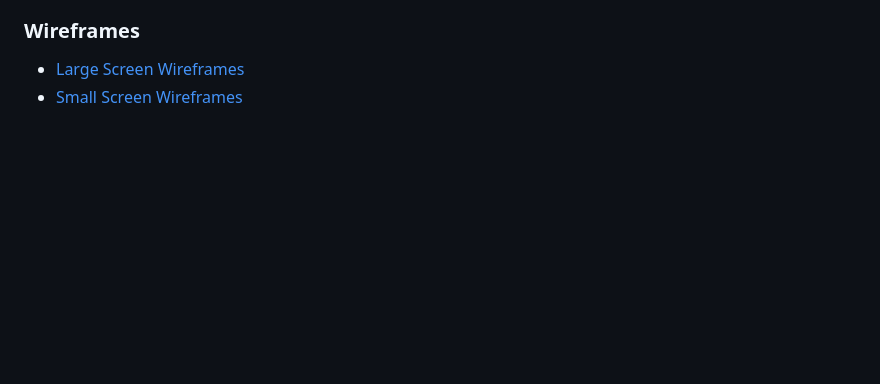
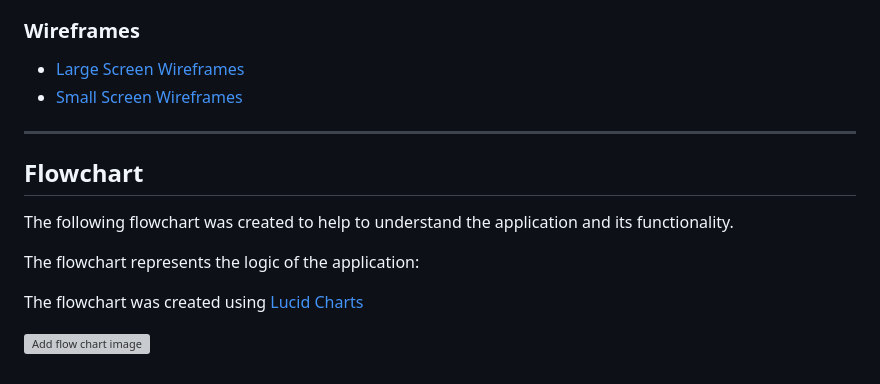
Before and after one commit to TafadzwaMangena/VibeHub, a Markdown page: README.md, the part around the change. GitHub-like rendering; blank space fills up the shorter version; grey boxes are pictures that could not be loaded.

Commit message:
README, Add flow chart info

```diff
--- a/README.md
+++ b/README.md
@@ -131,3 +131,16 @@ The color scheme of the application is based on simple black and white color sch
 
 - [Large Screen Wireframes](add-pdf)
 - [Small Screen Wireframes](add-pdf)
+
+
+---
+
+## Flowchart
+
+The following flowchart was created to help to understand the application and its functionality.
+
+The flowchart represents the logic of the application:
+
+The flowchart was created using [Lucid Charts](https://lucid.app/documents#/home?folder_id=recent)
+
+ ![Add flow chart image](image)
```
